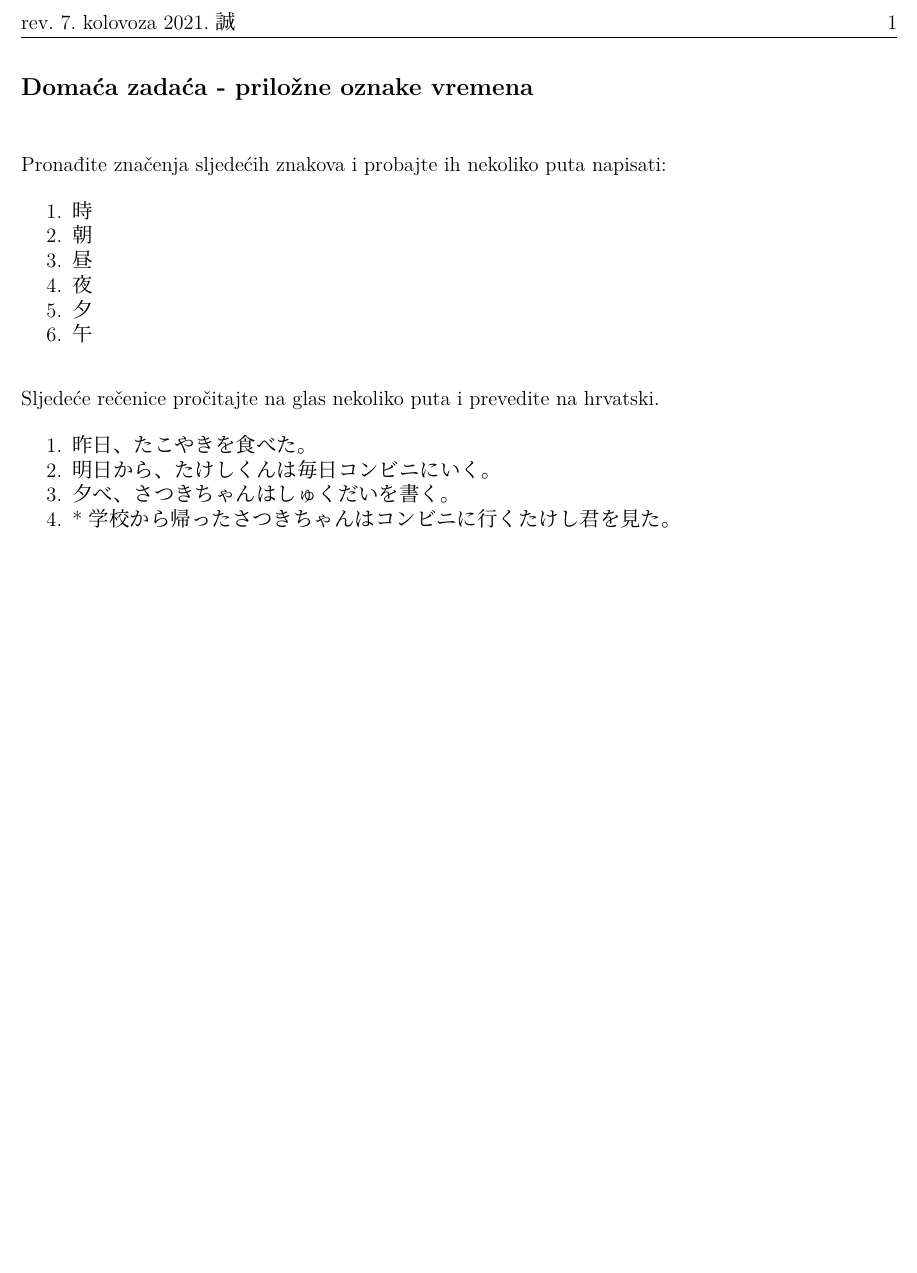
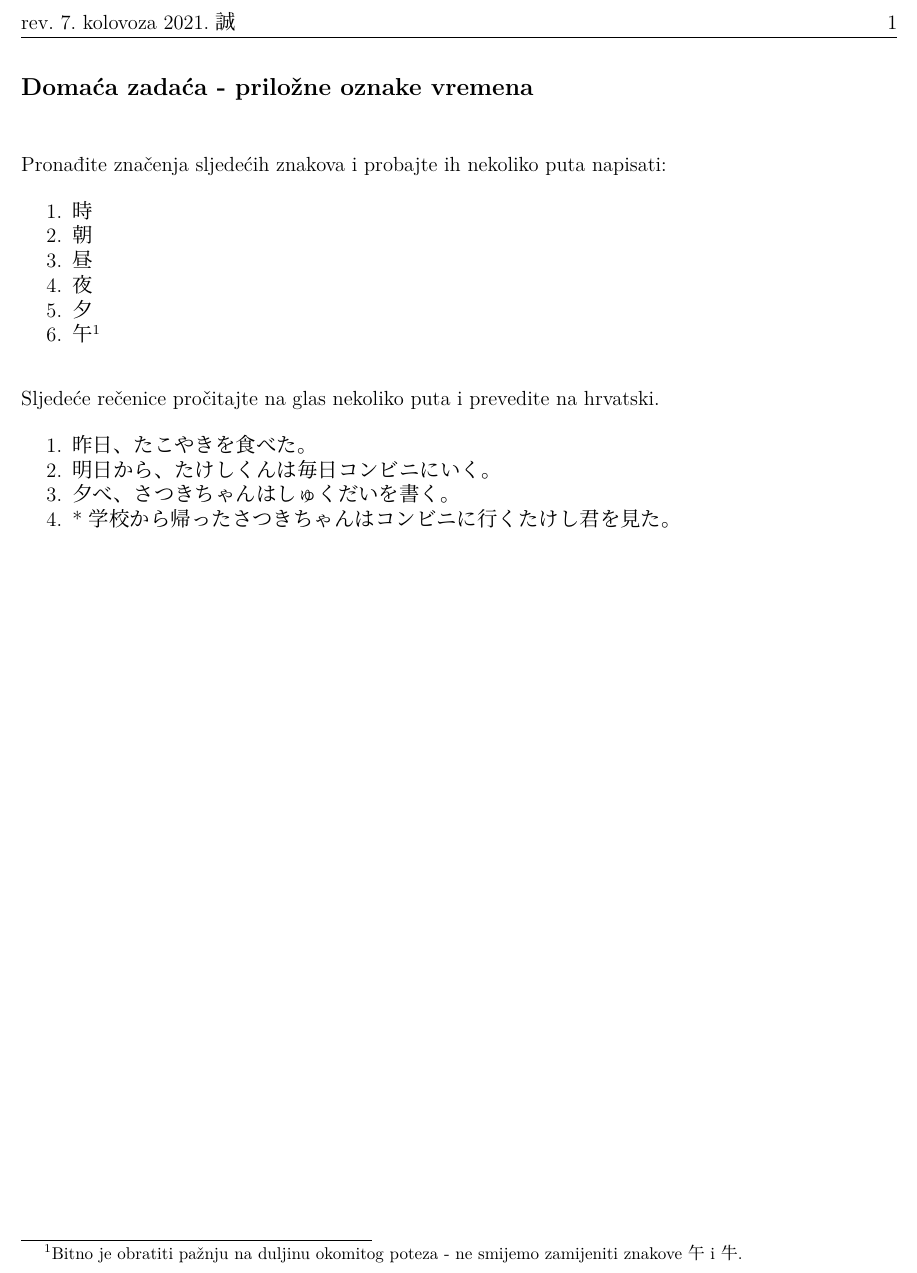
Before and after one commit to Makoto-hr-jp/makoto-japanski, a LaTeX document (radionice/pocetni/lekcije/014_pril_ozn_vremena/014_DZ.tex): part of the page, cut so that both start at the same text, the shorter picture padded with empty space. Compiled offline with XeLaTeX; a missing font is replaced by an installed copy or a similar font.

Commit message:
014 DZ dodana fusnota

```diff
--- a/radionice/pocetni/lekcije/014_pril_ozn_vremena/014_DZ.tex
+++ b/radionice/pocetni/lekcije/014_pril_ozn_vremena/014_DZ.tex
@@ -11,8 +11,10 @@
 		\item 昼
 		\item 夜
 		\item 夕
-		\item 午
+		\item 午\footnotemark[1]
 	\end{mondai}
+
+	\footnotetext[1]{Bitno je obratiti pažnju na duljinu okomitog poteza - ne smijemo zamijeniti znakove 午 i 牛.}
 
 	\begin{mondai}{Sljedeće rečenice pročitajte na glas nekoliko puta i prevedite na hrvatski.}
 		\item 昨日、たこやきを食べた。
```
Also changed, not shown: radionice/pocetni/lekcije/014_pril_ozn_vremena/release/014_DZ.pdf.
